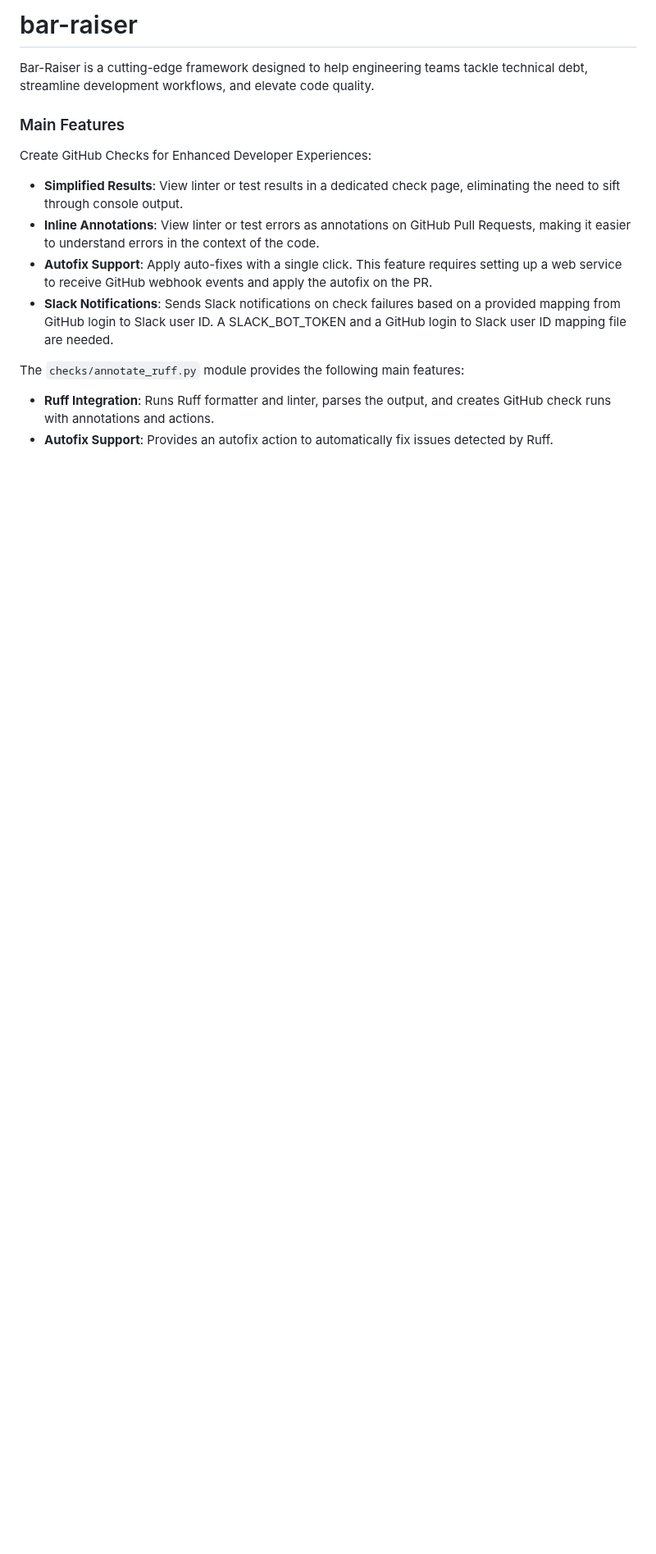
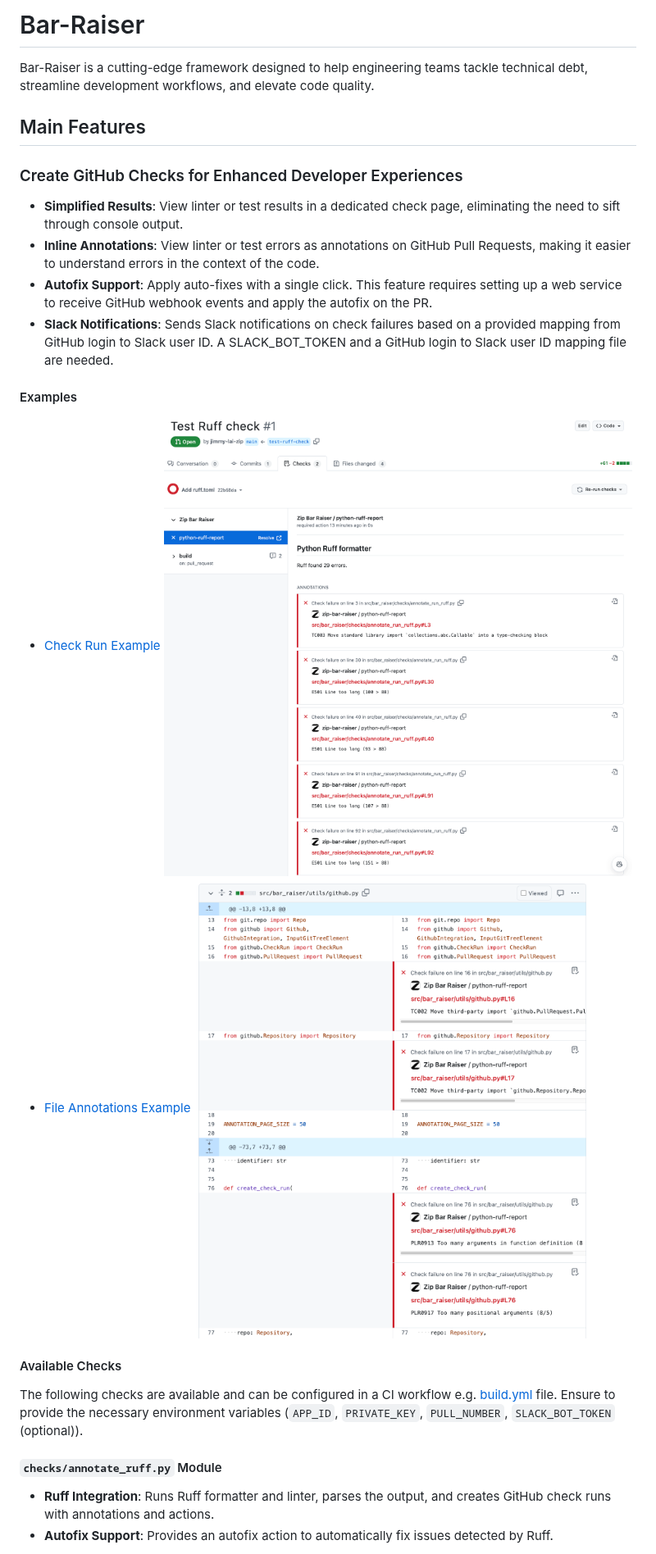
Before and after one commit to ZipHQ/bar-raiser, a Markdown page: README.md, the part around one of its changes. Shown at 82% size. Drawn GitHub-style; pictures changed too: docs/images/readme/python-ruff-report.png (added), docs/images/readme/ruff_check_annotations.png (added); blank space fills up the shorter version.

Commit message:
Add example screenshots to README

```diff
--- a/README.md
+++ b/README.md
@@ -1,17 +1,28 @@
-# bar-raiser
+# Bar-Raiser
 
 Bar-Raiser is a cutting-edge framework designed to help engineering teams tackle technical debt, streamline development workflows, and elevate code quality.
 
-### Main Features
+## Main Features
 
-Create GitHub Checks for Enhanced Developer Experiences:
+### Create GitHub Checks for Enhanced Developer Experiences
 
 - **Simplified Results**: View linter or test results in a dedicated check page, eliminating the need to sift through console output.
 - **Inline Annotations**: View linter or test errors as annotations on GitHub Pull Requests, making it easier to understand errors in the context of the code.
 - **Autofix Support**: Apply auto-fixes with a single click. This feature requires setting up a web service to receive GitHub webhook events and apply the autofix on the PR.
 - **Slack Notifications**: Sends Slack notifications on check failures based on a provided mapping from GitHub login to Slack user ID. A SLACK_BOT_TOKEN and a GitHub login to Slack user ID mapping file are needed.
 
-The `checks/annotate_ruff.py` module provides the following main features:
+#### Examples
+
+- [Check Run Example](https://github.com/ZipHQ/bar-raiser/pull/1/checks?check_run_id=33949411572)
+  ![python-ruff-report](docs/images/readme/python-ruff-report.png)
+- [File Annotations Example](https://github.com/ZipHQ/bar-raiser/pull/1/files)
+  ![Ruff annotations](docs/images/readme/ruff_check_annotations.png)
+
+#### Available Checks
+
+The following checks are available and can be configured in a CI workflow e.g. [build.yml](.github/workflows/build.yml) file. Ensure to provide the necessary environment variables (`APP_ID`, `PRIVATE_KEY`, `PULL_NUMBER`, `SLACK_BOT_TOKEN` (optional)).
+
+#### `checks/annotate_ruff.py` Module
 
 - **Ruff Integration**: Runs Ruff formatter and linter, parses the output, and creates GitHub check runs with annotations and actions.
 - **Autofix Support**: Provides an autofix action to automatically fix issues detected by Ruff.
```
Also changed, not shown: other parts of README.md (+8 -6 lines).
